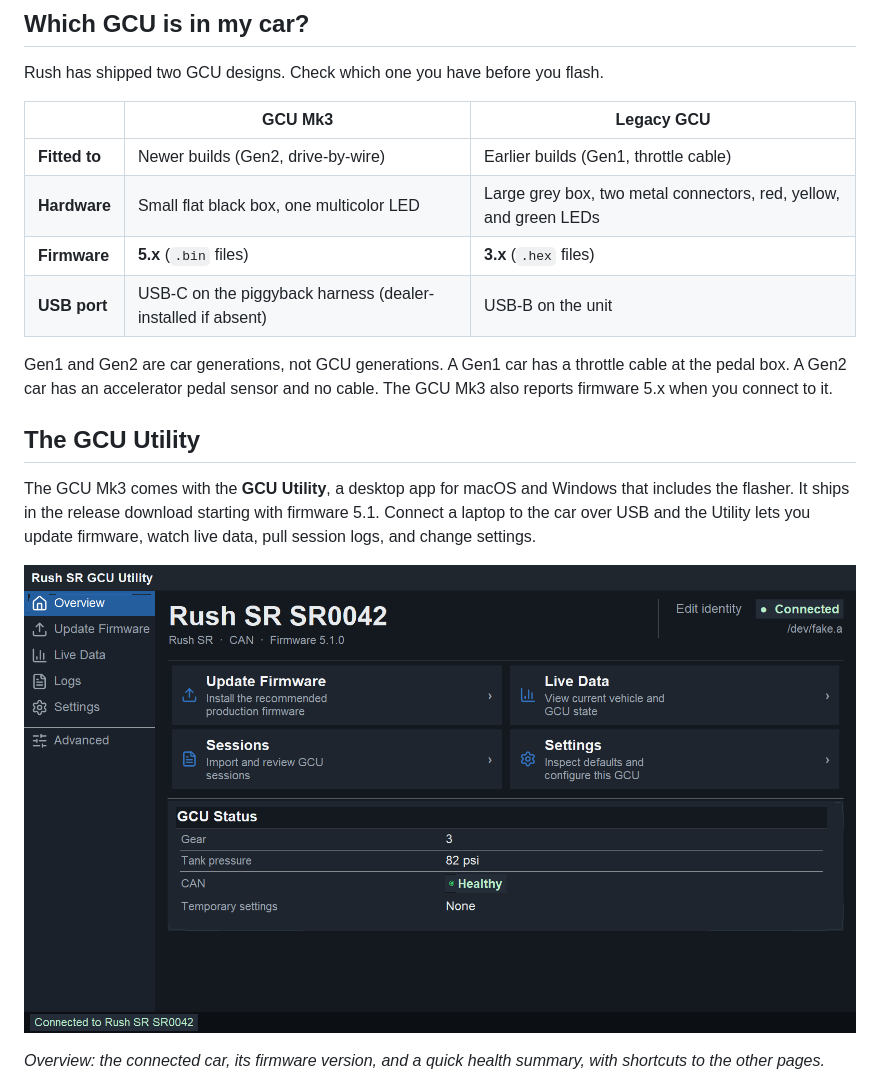
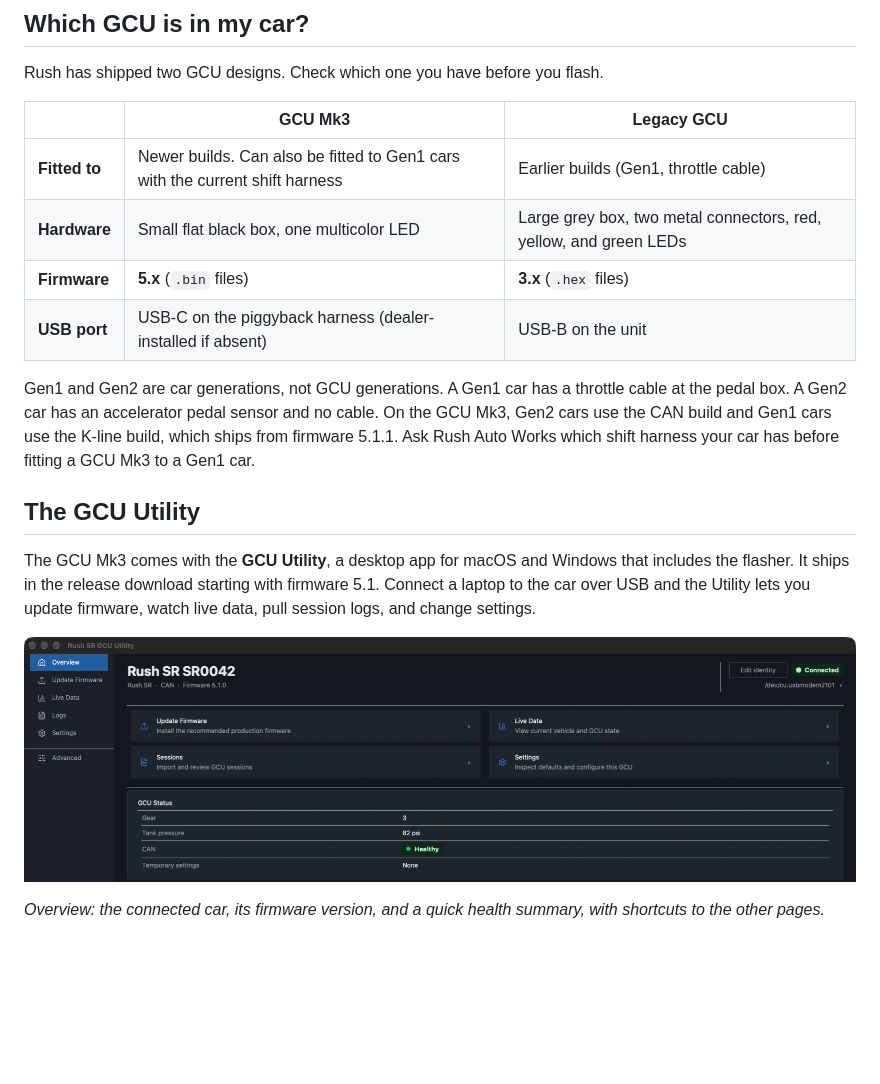
Before and after one commit to Rush-Auto-Works/GCU-releases, a Markdown page: README.md, the part around one of its changes. Rendered like a GitHub page; pictures changed too: docs/images/gcu-utility-overview.png; blank space fills up the shorter version.

```diff
--- a/README.md
+++ b/README.md
@@ -10,12 +10,12 @@ Rush has shipped two GCU designs. Check which one you have before you flash.
 
 | | **GCU Mk3** | **Legacy GCU** |
 |---|---|---|
-| **Fitted to** | Newer builds (Gen2, drive-by-wire) | Earlier builds (Gen1, throttle cable) |
+| **Fitted to** | Newer builds. Can also be fitted to Gen1 cars with the current shift harness | Earlier builds (Gen1, throttle cable) |
 | **Hardware** | Small flat black box, one multicolor LED | Large grey box, two metal connectors, red, yellow, and green LEDs |
 | **Firmware** | **5.x** (`.bin` files) | **3.x** (`.hex` files) |
 | **USB port** | USB-C on the piggyback harness (dealer-installed if absent) | USB-B on the unit |
 
-Gen1 and Gen2 are car generations, not GCU generations. A Gen1 car has a throttle cable at the pedal box. A Gen2 car has an accelerator pedal sensor and no cable. The GCU Mk3 also reports firmware 5.x when you connect to it.
+Gen1 and Gen2 are car generations, not GCU generations. A Gen1 car has a throttle cable at the pedal box. A Gen2 car has an accelerator pedal sensor and no cable. On the GCU Mk3, Gen2 cars use the CAN build and Gen1 cars use the K-line build, which ships from firmware 5.1.1. Ask Rush Auto Works which shift harness your car has before fitting a GCU Mk3 to a Gen1 car.
 
 ## The GCU Utility
 
```
Also changed, not shown: other parts of README.md (+16 -0 lines), docs/images/gcu-utility-live-data.png (added), docs/images/gcu-utility-logs.png (added), docs/images/gcu-utility-settings.png (added), docs/images/gcu-utility-update.png (added).
